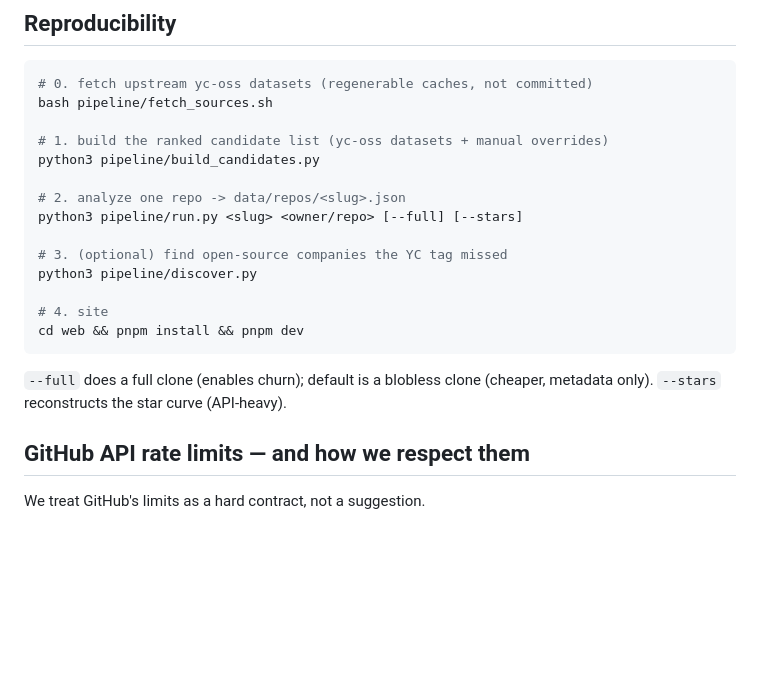
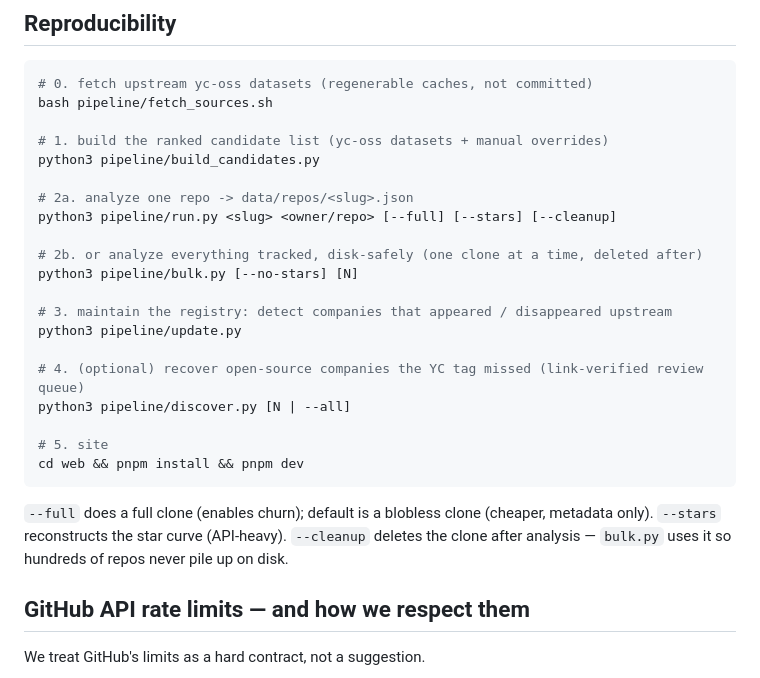
Before and after one commit to linyiru/yc-oss-analytics, a Markdown page: README.md, the part around the change. Rendered like a GitHub page; blank space fills up the shorter version.

Commit message:
docs: document bulk analysis, discovery method, and low mis-tag finding

````diff
--- a/README.md
+++ b/README.md
@@ -136,18 +136,25 @@ bash pipeline/fetch_sources.sh
 # 1. build the ranked candidate list (yc-oss datasets + manual overrides)
 python3 pipeline/build_candidates.py
 
-# 2. analyze one repo -> data/repos/<slug>.json
-python3 pipeline/run.py <slug> <owner/repo> [--full] [--stars]
+# 2a. analyze one repo -> data/repos/<slug>.json
+python3 pipeline/run.py <slug> <owner/repo> [--full] [--stars] [--cleanup]
 
-# 3. (optional) find open-source companies the YC tag missed
-python3 pipeline/discover.py
+# 2b. or analyze everything tracked, disk-safely (one clone at a time, deleted after)
+python3 pipeline/bulk.py [--no-stars] [N]
 
-# 4. site
+# 3. maintain the registry: detect companies that appeared / disappeared upstream
+python3 pipeline/update.py
+
+# 4. (optional) recover open-source companies the YC tag missed (link-verified review queue)
+python3 pipeline/discover.py [N | --all]
+
+# 5. site
 cd web && pnpm install && pnpm dev
 ```
 
 `--full` does a full clone (enables churn); default is a blobless clone (cheaper, metadata
-only). `--stars` reconstructs the star curve (API-heavy).
+only). `--stars` reconstructs the star curve (API-heavy). `--cleanup` deletes the clone after
+analysis — `bulk.py` uses it so hundreds of repos never pile up on disk.
 
 ## GitHub API rate limits — and how we respect them
 
````
Also changed, not shown: ROADMAP.md (+11 -5 lines).
